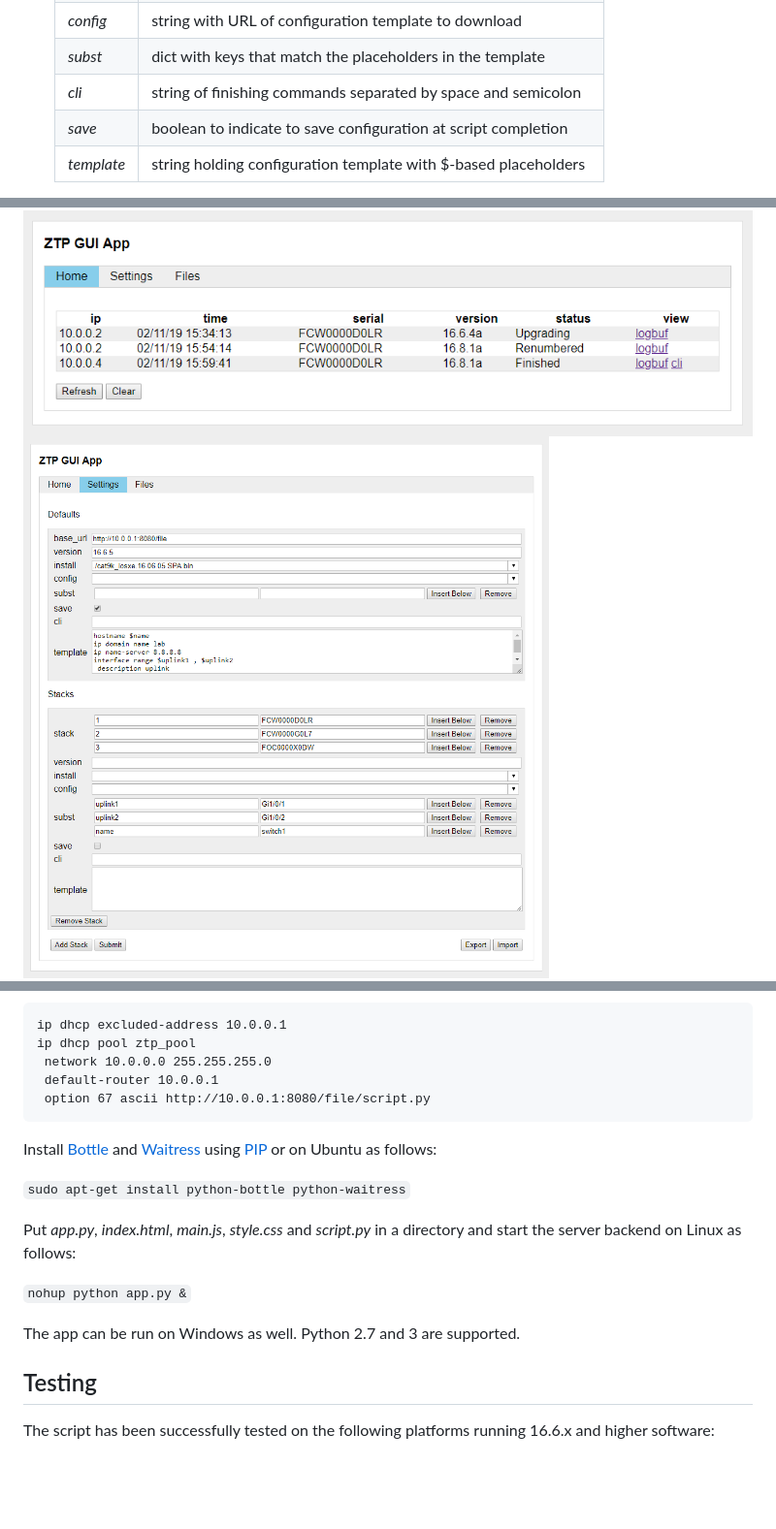
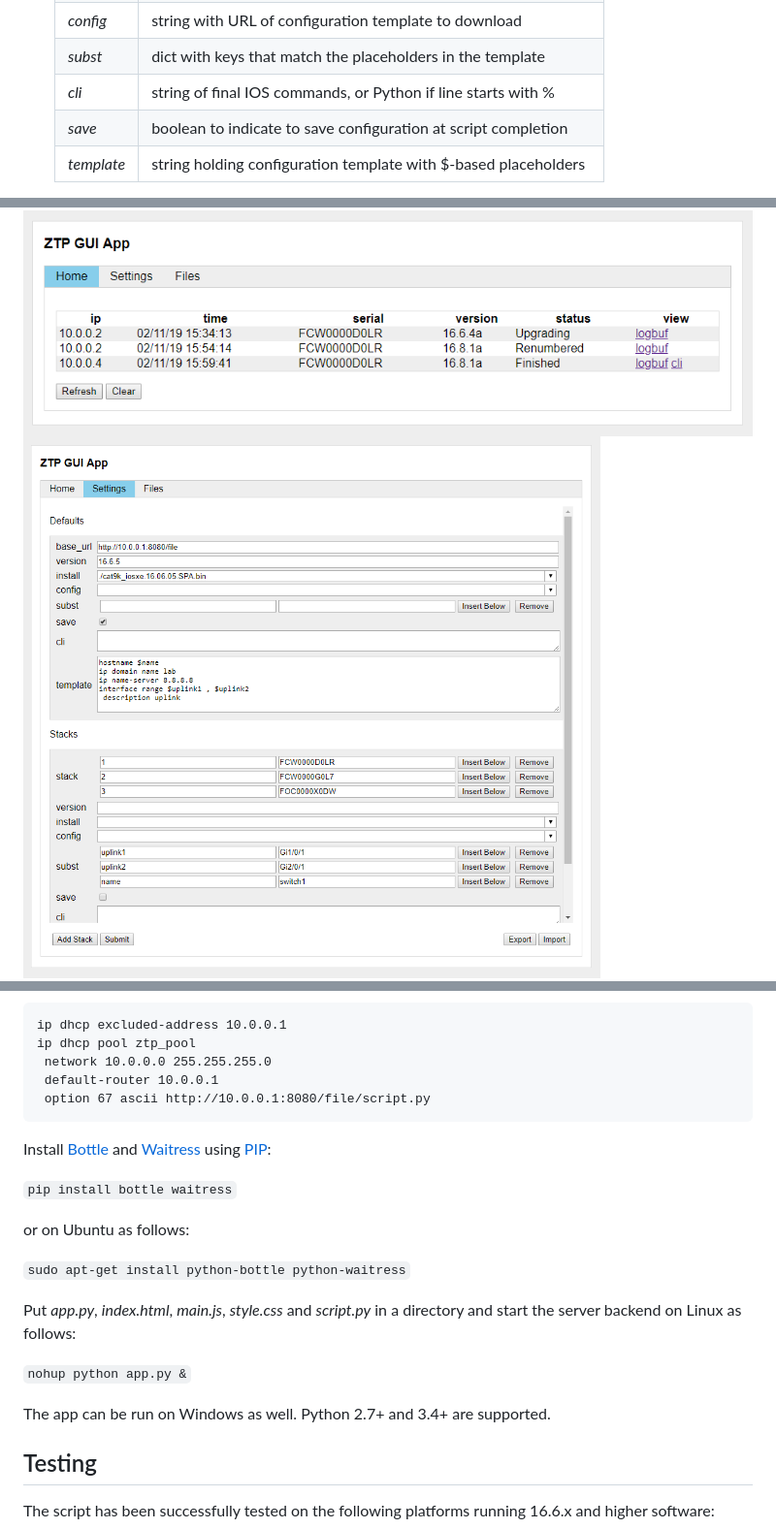
Before and after one commit to tdorssers/ztp, a Markdown page: README.md, 3 parts joined by grey strips. Shown: that part at 97% size. Rendered like a GitHub page; pictures changed too: media/gui2.png; blank space fills up the shorter version.

````diff
--- a/README.md
+++ b/README.md
@@ -44,7 +44,7 @@ By default, the Guest Shell has access to the network via the RP management port
   *install* | string with URL of target IOS to download
   *config* | string with URL of configuration template to download
   *subst* | dict with keys that match the placeholders in the template
-  *cli* | string of finishing commands separated by space and semicolon
+  *cli* | string of final IOS commands, or Python if line starts with %
   *save* | boolean to indicate to save configuration at script completion
   *template* | string holding configuration template with $-based placeholders
 
@@ -129,7 +129,11 @@ ip dhcp pool ztp_pool
  option 67 ascii http://10.0.0.1:8080/file/script.py
 ```
 
-Install [Bottle](https://pypi.org/project/bottle/) and [Waitress](https://pypi.org/project/waitress/) using [PIP](https://pypi.org/project/pip/) or on Ubuntu as follows:
+Install [Bottle](https://pypi.org/project/bottle/) and [Waitress](https://pypi.org/project/waitress/) using [PIP](https://pypi.org/project/pip/):
+
+`pip install bottle waitress`
+
+or on Ubuntu as follows:
 
 `sudo apt-get install python-bottle python-waitress`
 
@@ -137,7 +141,7 @@ Put *app.py*, *index.html*, *main.js*, *style.css* and *script.py* in a director
 
 `nohup python app.py &`
 
-The app can be run on Windows as well. Python 2.7 and 3 are supported.
+The app can be run on Windows as well. Python 2.7+ and 3.4+ are supported.
 
 ## Testing
 
````
Also changed, not shown: 5 other files.
